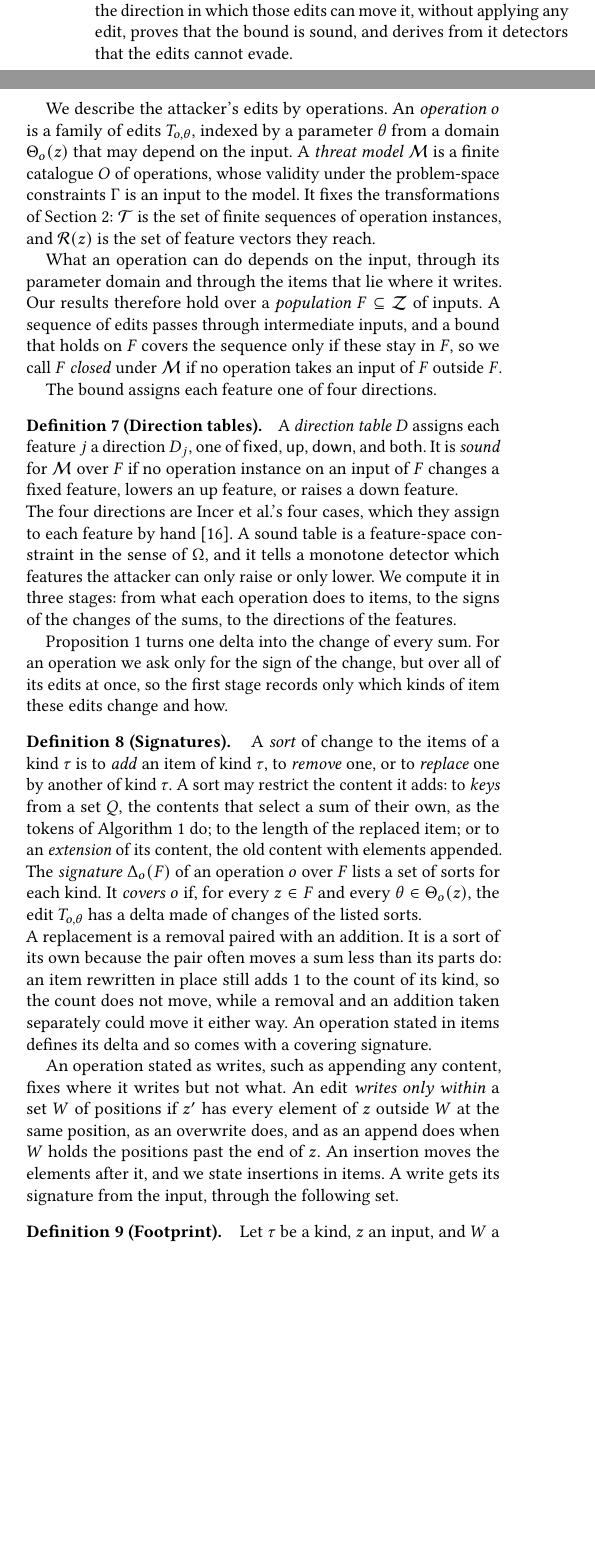
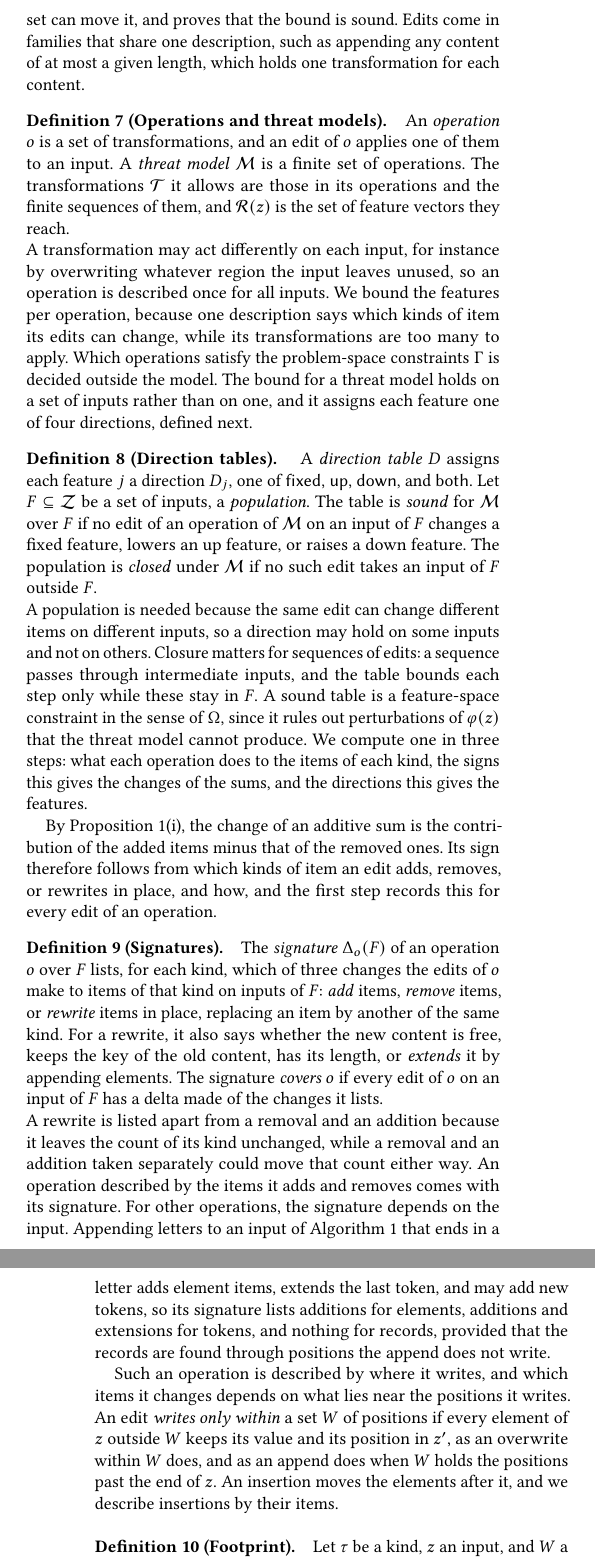
Before and after one commit to lkurlandski/ProvExp, a LaTeX paper (manuscript/main.tex, which reads manuscript/_d_framework.tex): two parts of the columns of page 4 of 14 before the commit and two parts of the columns of pages 4 and 5 of 14 after it, joined at a grey line, cut at the place of the change, the shorter picture padded with empty space. Compiled offline with pdfLaTeX.

Commit message:
Sound Directions round 2: neutral lead from Prop 1, operations as sets of transformations, direction tables with populations, signatures without sorts, the append example; proofs and symbols follow
Co-Authored-By: Claude Opus 5.5 <noreply@anthropic.com>

```diff
--- a/manuscript/_d_framework.tex
+++ b/manuscript/_d_framework.tex
@@ -279,8 +279,3 @@ incremental view maintenance~\cite{gupta1995maintenance,koch2014dbtoaster}, and
 \label{sec:fw:directions}
 
 % Spine: docs/framework-design.md, Section 14 (Q1-Q4 as recommended, 2026-11-05); footprint from docs/s33-decision.md
-% (option D, 2026-11-08). Revised in the review sprint (docs/sprint-framework-review.md), 2026-11-08, from an
-% 18-paragraph spine; the remarks on hashing and patterns moved to Appendix C.
-A detector has to hold against every edit that a threat model allows, on every input it will face. This subsection
-bounds, for every feature, the direction in which those edits can move it, without applying any edit, proves that the
-bound is sound, and derives from it detectors that the edits cannot evade.
@@ -287,57 +288,63 @@ bound is sound, and derives from it detectors that the edits cannot evade.
+bounds, for every feature, the direction in which any edit of such a set can move it, and proves that the bound is
+sound. Edits come in families that share one description, such as appending any content of at most a given length, which
+holds one transformation for each content.
 
-We describe the attacker's edits by operations. An \emph{operation} $o$ is a family of edits $T_{o,\theta}$, indexed by
-a parameter $\theta$ from a domain $\Theta_o(z)$ that may depend on the input. A \emph{threat model} $\mathcal{M}$ is a
-finite catalogue $O$ of operations, whose validity under the problem-space constraints $\Gamma$ is an input to the
-model. It fixes the transformations of
-\Cref{sec:background}: $\mathcal{T}$ is the set of finite sequences of operation instances, and $\mathcal{R}(z)$ is
-the set of feature vectors they reach.
+\definition[Operations and threat models]
+\label{def:fw:operations}
+{
+An \emph{operation} $o$ is a set of transformations, and an edit of $o$ applies one of them to an input. A
+\emph{threat model} $\mathcal{M}$ is a finite set of operations. The transformations $\mathcal{T}$ it allows are those
+in its operations and the finite sequences of them, and $\mathcal{R}(z)$ is the set of feature vectors they reach.
+}
 
-What an operation can do depends on the input, through its parameter domain and through the items that lie where it
-writes. Our results therefore hold over a \emph{population} $F \subseteq \mathcal{Z}$ of inputs. A sequence of edits
-passes through intermediate inputs, and a bound that holds on $F$ covers the sequence only if these stay in $F$, so we
-call $F$ \emph{closed} under $\mathcal{M}$ if no operation takes an input of $F$ outside $F$.
-
-The bound assigns each feature one of four directions.
+\noindent A transformation may act differently on each input, for instance by overwriting whatever region the input
+leaves unused, so an operation is described once for all inputs. We bound the features per operation, because one
+description says which kinds of item its edits can change, while its transformations are too many to apply. Which
+operations satisfy the problem-space constraints $\Gamma$ is decided outside the model. The bound for a threat model
+holds on a set of inputs rather than on one, and it assigns each feature one of four directions, defined next.
 
 \definition[Direction tables]
 \label{def:fw:directions}
 {
 A \emph{direction table} $D$ assigns each feature $j$ a direction $D_j$, one of $\mathsf{fixed}$, $\mathsf{up}$,
-$\mathsf{down}$, and $\mathsf{both}$. It is \emph{sound} for $\mathcal{M}$ over $F$ if no operation instance on an
-input of $F$ changes a fixed feature, lowers an up feature, or raises a down feature.
+$\mathsf{down}$, and $\mathsf{both}$. Let $F \subseteq \mathcal{Z}$ be a set of inputs, a \emph{population}. The table
+is \emph{sound} for $\mathcal{M}$ over $F$ if no edit of an operation of $\mathcal{M}$ on an input of $F$ changes a
+fixed feature, lowers an up feature, or raises a down feature. The population is \emph{closed} under $\mathcal{M}$ if
+no such edit takes an input of $F$ outside $F$.
 }
 
-\noindent The four directions are Incer et al.'s four cases, which they assign to each feature by
-hand~\cite{incer2018adversarially}. A sound table is a feature-space constraint in the sense of $\Omega$, and it tells a
-monotone detector which features the attacker can only raise or only lower. We compute it in three stages: from what
-each operation does to items, to the signs of the changes of the sums, to the directions of the features.
+\noindent A population is needed because the same edit can change different items on different inputs, so a direction
+may hold on some inputs and not on others. Closure matters for sequences of edits: a sequence passes through
+intermediate inputs, and the table bounds each step only while these stay in $F$. A sound table is a feature-space
+constraint in the sense of $\Omega$, since it rules out perturbations of $\varphi(z)$ that the threat model cannot
+produce. We compute one in three steps: what each operation does to the items of each kind, the signs this gives the
+changes of the sums, and the directions this gives the features.
 
-Proposition~\ref{prop:fw:side-effects} turns one delta into the change of every sum. For an operation we ask only for
-the sign of the change, but over all of its edits at once, so the first stage records only which kinds of item these
-edits change and how.
+By Proposition~\ref{prop:fw:side-effects}(i), the change of an additive sum is the contribution of the added items
+minus that of the removed ones. Its sign therefore follows from which kinds of item an edit adds, removes, or rewrites
+in place, and how, and the first step records this for every edit of an operation.
 
 \definition[Signatures]
 \label{def:fw:signature}
 {
-A \emph{sort} of change to the items of a kind $\tau$ is to \emph{add} an item of kind $\tau$, to \emph{remove} one,
-or to \emph{replace} one by another of kind $\tau$. A sort may restrict the content it adds: to \emph{keys} from a set
-$Q$, the contents that select a sum of their own, as the tokens of \Cref{alg:fw:extractor} do; to the length of the
-replaced item; or to an \emph{extension} of its content, the old content with elements appended. The
-\emph{signature} $\Delta_o(F)$ of an operation $o$ over $F$ lists a set of sorts for each kind. It \emph{covers} $o$
-if, for every $z \in F$ and every $\theta \in \Theta_o(z)$, the edit $T_{o,\theta}$ has a delta made of changes of
-the listed sorts.
+The \emph{signature} $\Delta_o(F)$ of an operation $o$ over $F$ lists, for each kind, which of three changes the edits
+of $o$ make to items of that kind on inputs of $F$: \emph{add} items, \emph{remove} items, or \emph{rewrite} items in
+place, replacing an item by another of the same kind. For a rewrite, it also says whether the new content is free, keeps
+the key of the old content, has its length, or \emph{extends} it by appending elements. The signature \emph{covers} $o$
+if every edit of $o$ on an input of $F$ has a delta made of the changes it lists.
 }
 
-\noindent A replacement is a removal paired with an addition. It is a sort of its own because the pair often moves a
-sum less than its parts do: an item rewritten in place still adds 1 to the count of its kind, so the count does not
-move, while a removal and an addition taken separately could move it either way. An operation stated in items defines
-its delta and so comes with a covering signature.
+\noindent A rewrite is listed apart from a removal and an addition because it leaves the count of its kind unchanged,
+while a removal and an addition taken separately could move that count either way. An operation described by the items
+it adds and removes comes with its signature. For other operations, the signature depends on the input. Appending
+letters to an input of \Cref{alg:fw:extractor} that ends in a letter adds element items, extends the last token, and
+may add new tokens, so its signature lists additions for elements, additions and extensions for tokens, and nothing
+for records, provided that the records are found through positions the append does not write.
 
-An operation stated as writes, such as appending any content, fixes where it writes but not what. An edit
-\emph{writes only within} a set $W$ of positions if $z'$ has every element of $z$ outside $W$ at the same position, as
-an overwrite does, and as an append does when $W$ holds the positions past the end of $z$. An insertion moves the
-elements after it, and we state insertions in items. A write gets its signature from the input, through the
-following set.
+Such an operation is described by where it writes, and which items it changes depends on what lies near the positions
+it writes. An edit \emph{writes only within} a set $W$ of positions if every element of $z$ outside $W$ keeps its value
+and its position in $z'$, as an overwrite within $W$ does, and as an append does when $W$ holds the positions past the
+end of $z$. An insertion moves the elements after it, and we describe insertions by their items.
 
 \definition[Footprint]
 \label{def:fw:footprint}
@@ -377,3 +386,4 @@ sets. A max pool gets a coarser bound. It can only rise if every sort's sign set
 maximum does not fall when values are only added or raised; it can only fall if every set lies within $\{-, 0\}$; and
 otherwise it can move either way. A min pool is the same with the signs flipped.
 
+The third step passes the envelopes through the readouts. Each readout form of \Cref{sec:fw:model} has a simple sign
```
Also changed, not shown: PLAN.md (+1 -1 lines), docs/resume-prompt-review.md (+6 -3 lines), docs/sprint-framework-review.md (+15 -0 lines), docs/status.md (+2 -0 lines), manuscript/_i_symbols.tex (+3 -3 lines), manuscript/_j_proofs.tex (+25 -26 lines), manuscript/_d_framework.tex (59 more changed lines).
